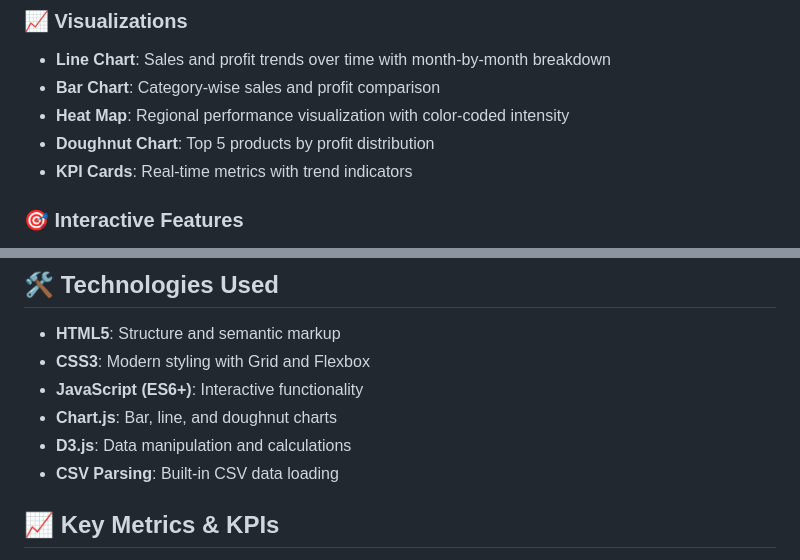
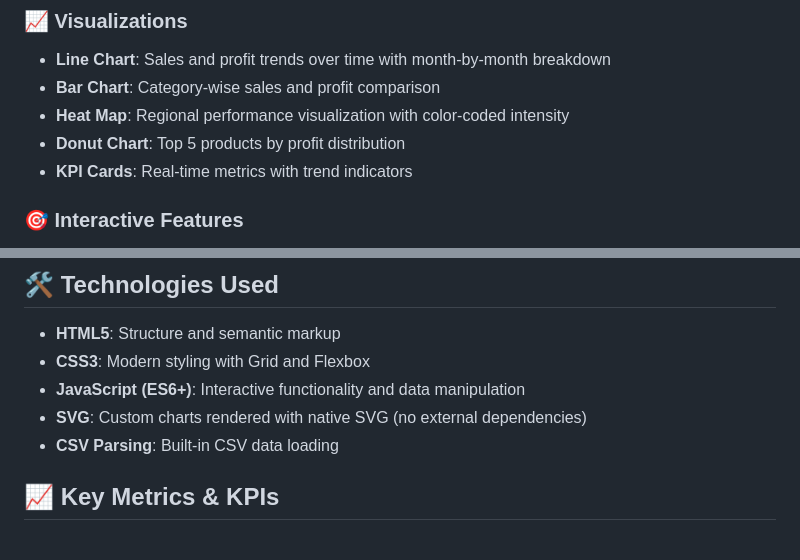
Before and after one commit to ChaseAMathis-droid/data-visualization-dashboard, a Markdown page: README.md, 2 parts joined by grey strips. GitHub-like rendering.

Commit message:
Fix README documentation to reflect pure JavaScript implementation
Co-authored-by: ChaseAMathis-droid <240798976+ChaseAMathis-droid@users.noreply.github.com>

```diff
--- a/README.md
+++ b/README.md
@@ -8,7 +8,7 @@ A modern, web-based interactive dashboard for visualizing complex datasets with
 - **Line Chart**: Sales and profit trends over time with month-by-month breakdown
 - **Bar Chart**: Category-wise sales and profit comparison
 - **Heat Map**: Regional performance visualization with color-coded intensity
-- **Doughnut Chart**: Top 5 products by profit distribution
+- **Donut Chart**: Top 5 products by profit distribution
 - **KPI Cards**: Real-time metrics with trend indicators
 
 ### 🎯 Interactive Features
@@ -149,9 +149,8 @@ const customMetric = filteredData.reduce((sum, item) => {
 
 - **HTML5**: Structure and semantic markup
 - **CSS3**: Modern styling with Grid and Flexbox
-- **JavaScript (ES6+)**: Interactive functionality
-- **Chart.js**: Bar, line, and doughnut charts
-- **D3.js**: Data manipulation and calculations
+- **JavaScript (ES6+)**: Interactive functionality and data manipulation
+- **SVG**: Custom charts rendered with native SVG (no external dependencies)
 - **CSV Parsing**: Built-in CSV data loading
 
 ## 📈 Key Metrics & KPIs
```
